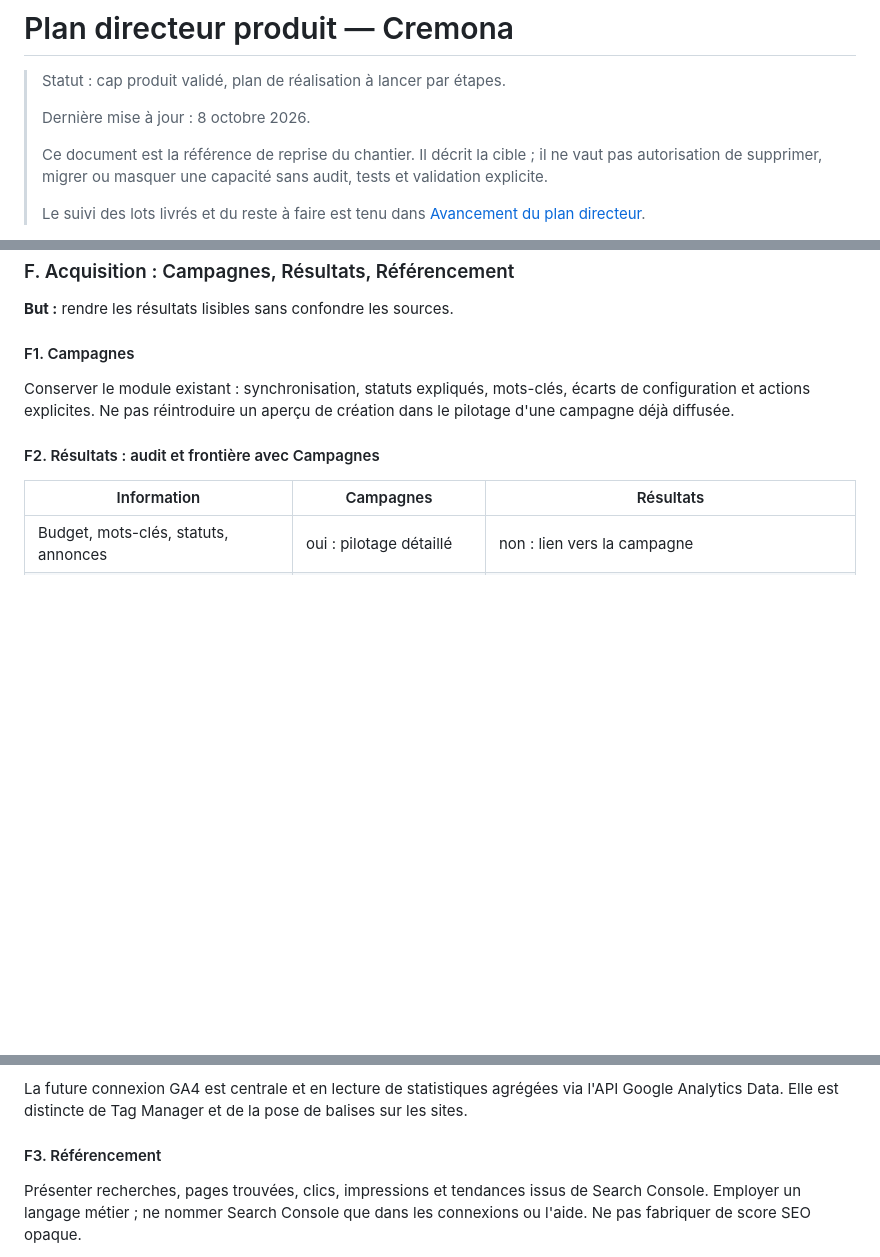
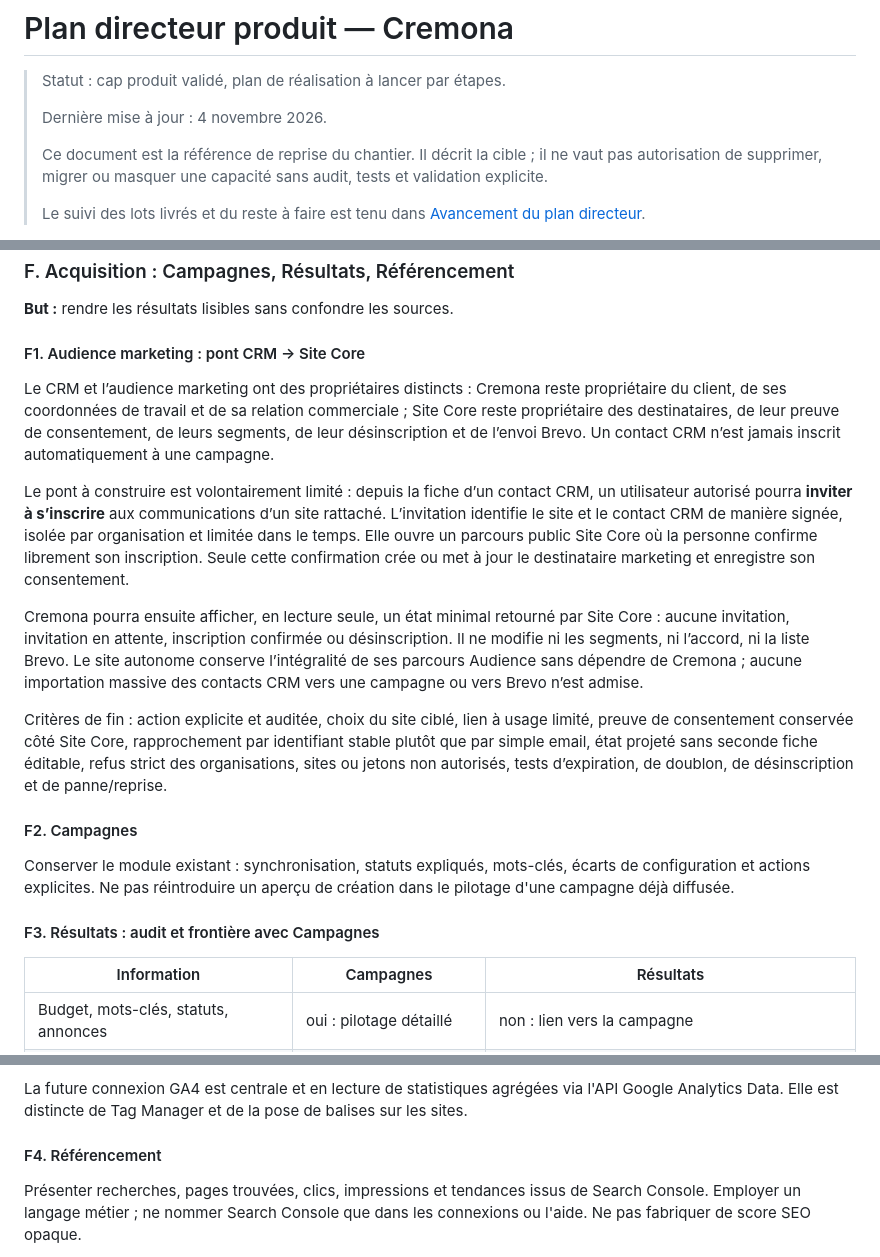
Before and after one commit to lamusiquedemars/cremona, a Markdown page: docs/plan-directeur-produit-cremona.md, 3 parts joined by grey strips. Drawn GitHub-style; blank space fills up the shorter version.

Commit message:
Document CRM audience bridge

```diff
--- a/docs/plan-directeur-produit-cremona.md
+++ b/docs/plan-directeur-produit-cremona.md
@@ -2,7 +2,7 @@
 
 > Statut : cap produit validé, plan de réalisation à lancer par étapes.
 >
-> Dernière mise à jour : 8 octobre 2026.
+> Dernière mise à jour : 4 novembre 2026.
 >
 > Ce document est la référence de reprise du chantier. Il décrit la cible ; il ne vaut pas autorisation de supprimer, migrer ou masquer une capacité sans audit, tests et validation explicite.
 >
@@ -324,11 +324,40 @@ exister sans preuve adaptée.
 
 **But :** rendre les résultats lisibles sans confondre les sources.
 
-#### F1. Campagnes
+#### F1. Audience marketing : pont CRM → Site Core
+
+Le CRM et l’audience marketing ont des propriétaires distincts : Cremona reste
+propriétaire du client, de ses coordonnées de travail et de sa relation
+commerciale ; Site Core reste propriétaire des destinataires, de leur preuve
+de consentement, de leurs segments, de leur désinscription et de l’envoi Brevo.
+Un contact CRM n’est jamais inscrit automatiquement à une campagne.
+
+Le pont à construire est volontairement limité : depuis la fiche d’un contact
+CRM, un utilisateur autorisé pourra **inviter à s’inscrire** aux communications
+d’un site rattaché. L’invitation identifie le site et le contact CRM de manière
+signée, isolée par organisation et limitée dans le temps. Elle ouvre un
+parcours public Site Core où la personne confirme librement son inscription.
+Seule cette confirmation crée ou met à jour le destinataire marketing et
+enregistre son consentement.
+
+Cremona pourra ensuite afficher, en lecture seule, un état minimal retourné
+par Site Core : aucune invitation, invitation en attente, inscription
+confirmée ou désinscription. Il ne modifie ni les segments, ni l’accord, ni la
+liste Brevo. Le site autonome conserve l’intégralité de ses parcours Audience
+sans dépendre de Cremona ; aucune importation massive des contacts CRM vers
+une campagne ou vers Brevo n’est admise.
+
+Critères de fin : action explicite et auditée, choix du site ciblé, lien à
+usage limité, preuve de consentement conservée côté Site Core, rapprochement
+par identifiant stable plutôt que par simple email, état projeté sans seconde
+fiche éditable, refus strict des organisations, sites ou jetons non autorisés,
+tests d’expiration, de doublon, de désinscription et de panne/reprise.
+
+#### F2. Campagnes
 
 Conserver le module existant : synchronisation, statuts expliqués, mots-clés, écarts de configuration et actions explicites. Ne pas réintroduire un aperçu de création dans le pilotage d'une campagne déjà diffusée.
 
-#### F2. Résultats : audit et frontière avec Campagnes
+#### F3. Résultats : audit et frontière avec Campagnes
 
 | Information | Campagnes | Résultats |
 | --- | --- | --- |
@@ -343,7 +372,7 @@ L'écran Résultats affiche toujours période, fuseau, source, dernière synchro
 
 La future connexion GA4 est centrale et en lecture de statistiques agrégées via l'API Google Analytics Data. Elle est distincte de Tag Manager et de la pose de balises sur les sites.
 
-#### F3. Référencement
+#### F4. Référencement
 
 Présenter recherches, pages trouvées, clics, impressions et tendances issus de Search Console. Employer un langage métier ; ne nommer Search Console que dans les connexions ou l'aide. Ne pas fabriquer de score SEO opaque.
 
```
Also changed, not shown: docs/avancement-plan-directeur.md (+1 -1 lines).
